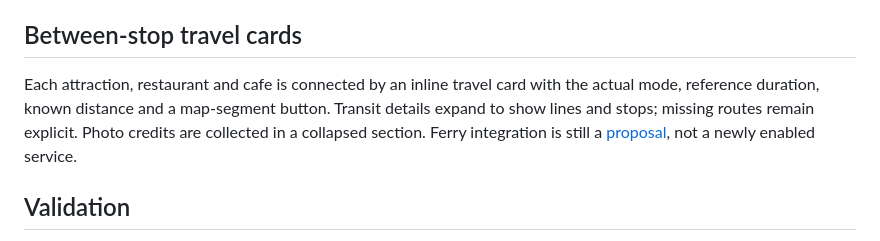
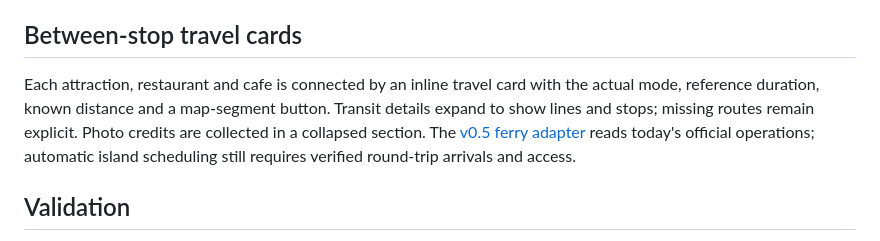
Before and after one commit to fortranmentis/marine-travel-AI-agent, a Markdown page: README.md, the part around the change. GitHub-like rendering.

Commit message:
Clarify implemented ferry scope in README travel cards

```diff
--- a/README.md
+++ b/README.md
@@ -223,7 +223,7 @@ If your Windows Python cannot bootstrap pip inside the environment, use `python
 
 ## Between-stop travel cards
 
-Each attraction, restaurant and cafe is connected by an inline travel card with the actual mode, reference duration, known distance and a map-segment button. Transit details expand to show lines and stops; missing routes remain explicit. Photo credits are collected in a collapsed section. Ferry integration is still a [proposal](docs/FERRY_PROPOSAL.md), not a newly enabled service.
+Each attraction, restaurant and cafe is connected by an inline travel card with the actual mode, reference duration, known distance and a map-segment button. Transit details expand to show lines and stops; missing routes remain explicit. Photo credits are collected in a collapsed section. The [v0.5 ferry adapter](docs/API-v05.md) reads today's official operations; automatic island scheduling still requires verified round-trip arrivals and access.
 
 ## Validation
 
```
